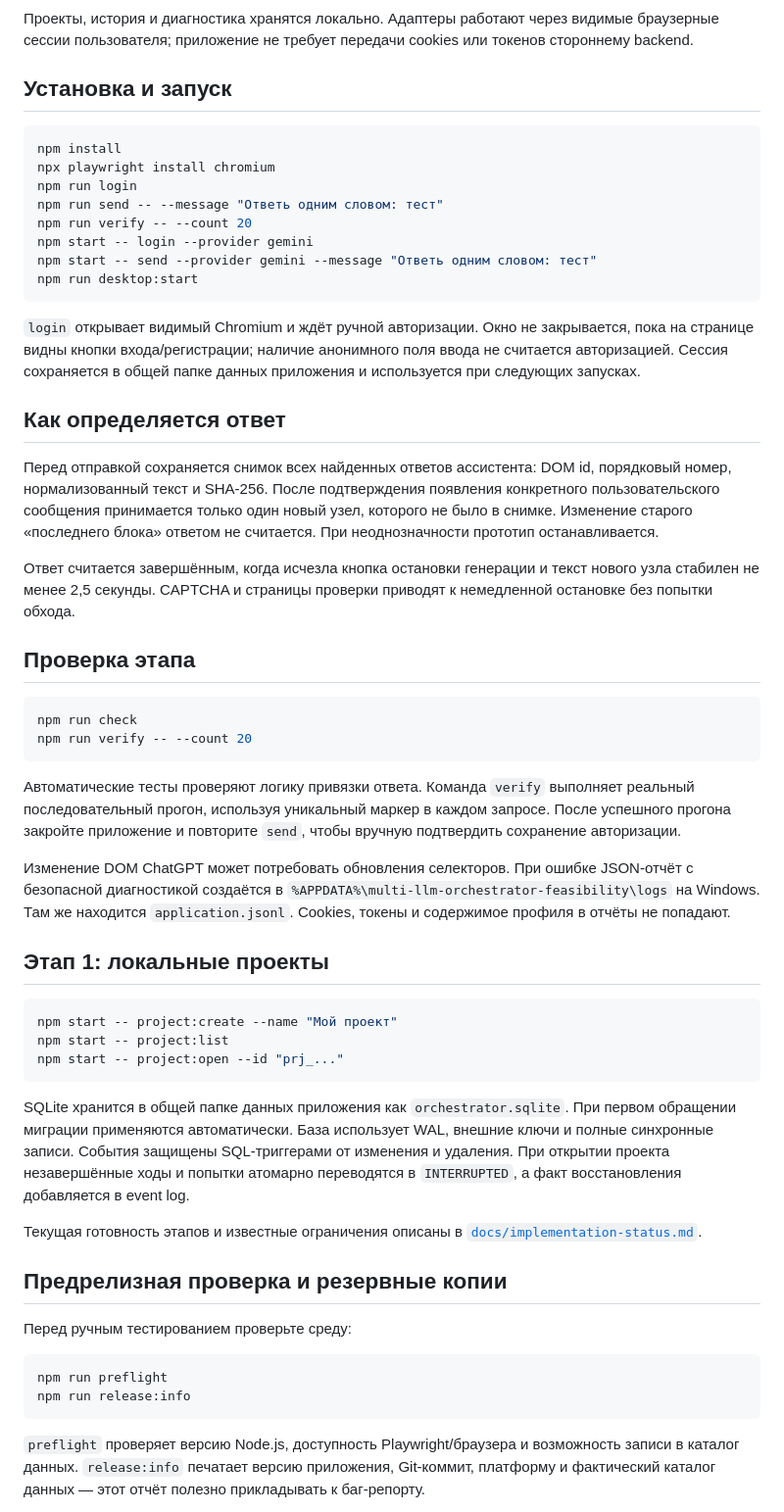
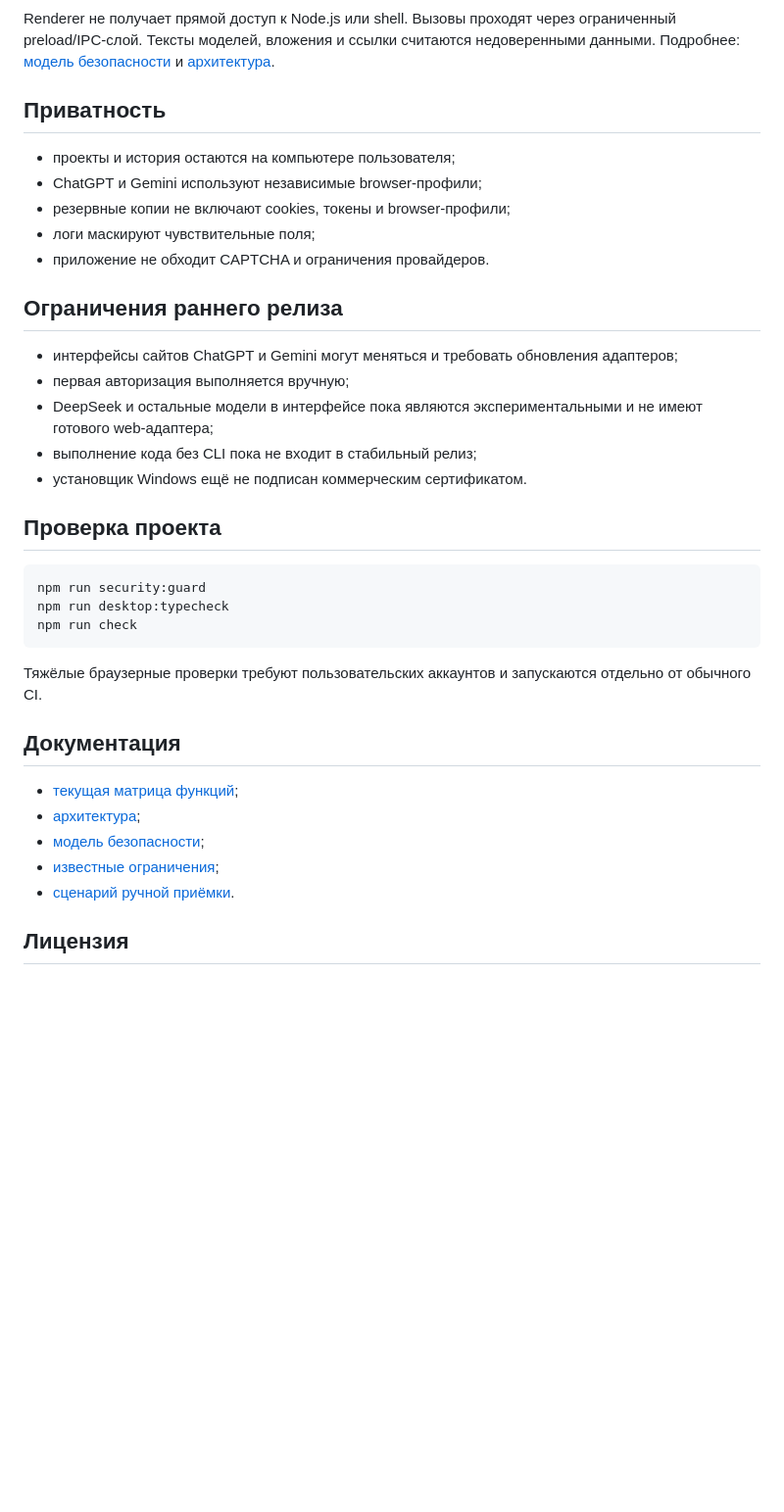
Before and after one commit to Nturalintelligence/G-plus-G, a Markdown page: README.md, the part around one of its changes. Shown at 98% size. Drawn GitHub-style; blank space fills up the shorter version.

````diff
--- a/README.md
+++ b/README.md
@@ -41,81 +59,40 @@ flowchart LR
 ```
 
-Проекты, история и диагностика хранятся локально. Адаптеры работают через видимые браузерные сессии пользователя; приложение не требует передачи cookies или токенов стороннему backend.
+Renderer не получает прямой доступ к Node.js или shell. Вызовы проходят через ограниченный preload/IPC-слой. Тексты моделей, вложения и ссылки считаются недоверенными данными. Подробнее: [модель безопасности](docs/SECURITY_MODEL.md) и [архитектура](docs/architecture.md).
 
-## Установка и запуск
+## Приватность
+
+- проекты и история остаются на компьютере пользователя;
+- ChatGPT и Gemini используют независимые browser-профили;
+- резервные копии не включают cookies, токены и browser-профили;
+- логи маскируют чувствительные поля;
+- приложение не обходит CAPTCHA и ограничения провайдеров.
+
+## Ограничения раннего релиза
+
+- интерфейсы сайтов ChatGPT и Gemini могут меняться и требовать обновления адаптеров;
+- первая авторизация выполняется вручную;
+- DeepSeek и остальные модели в интерфейсе пока являются экспериментальными и не имеют готового web-адаптера;
+- выполнение кода без CLI пока не входит в стабильный релиз;
+- установщик Windows ещё не подписан коммерческим сертификатом.
+
+## Проверка проекта
 
 ```powershell
-npm install
-npx playwright install chromium
-npm run login
-npm run send -- --message "Ответь одним словом: тест"
-npm run verify -- --count 20
-npm start -- login --provider gemini
-npm start -- send --provider gemini --message "Ответь одним словом: тест"
-npm run desktop:start
+npm run security:guard
+npm run desktop:typecheck
+npm run check
 ```
 
-`login` открывает видимый Chromium и ждёт ручной авторизации. Окно не закрывается,
-пока на странице видны кнопки входа/регистрации; наличие анонимного поля ввода не
-считается авторизацией. Сессия сохраняется в общей папке данных приложения и
-используется при следующих запусках.
+Тяжёлые браузерные проверки требуют пользовательских аккаунтов и запускаются отдельно от обычного CI.
 
-## Как определяется ответ
+## Документация
 
-Перед отправкой сохраняется снимок всех найденных ответов ассистента: DOM id,
-порядковый номер, нормализованный текст и SHA-256. После подтверждения появления
-конкретного пользовательского сообщения принимается только один новый узел,
-которого не было в снимке. Изменение старого «последнего блока» ответом не считается.
-При неоднозначности прототип останавливается.
+- [текущая матрица функций](docs/FEATURE_MATRIX.md);
+- [архитектура](docs/architecture.md);
+- [модель безопасности](docs/SECURITY_MODEL.md);
+- [известные ограничения](docs/KNOWN_ISSUES.md);
+- [сценарий ручной приёмки](docs/UAT_RUNBOOK.md).
 
-Ответ считается завершённым, когда исчезла кнопка остановки генерации и текст
-нового узла стабилен не менее 2,5 секунды. CAPTCHA и страницы проверки приводят к
-немедленной остановке без попытки обхода.
+## Лицензия
 
-## Проверка этапа
-
-```powershell
-npm run check
-npm run verify -- --count 20
-```
-
-Автоматические тесты проверяют логику привязки ответа. Команда `verify` выполняет
-реальный последовательный прогон, используя уникальный маркер в каждом запросе.
-После успешного прогона закройте приложение и повторите `send`, чтобы вручную
-подтвердить сохранение авторизации.
-
-Изменение DOM ChatGPT может потребовать обновления селекторов. При ошибке JSON-отчёт
-с безопасной диагностикой создаётся в `%APPDATA%\multi-llm-orchestrator-feasibility\logs`
-на Windows. Там же находится `application.jsonl`. Cookies, токены и содержимое
-профиля в отчёты не попадают.
-
-## Этап 1: локальные проекты
-
-```powershell
-npm start -- project:create --name "Мой проект"
-npm start -- project:list
-npm start -- project:open --id "prj_..."
-```
-
-SQLite хранится в общей папке данных приложения как `orchestrator.sqlite`. При первом обращении
-миграции применяются автоматически. База использует WAL, внешние ключи и полные
-синхронные записи. События защищены SQL-триггерами от изменения и удаления.
-При открытии проекта незавершённые ходы и попытки атомарно переводятся в
-`INTERRUPTED`, а факт восстановления добавляется в event log.
-
-Текущая готовность этапов и известные ограничения описаны в
-[`docs/implementation-status.md`](docs/implementation-status.md).
-
-## Предрелизная проверка и резервные копии
-
-Перед ручным тестированием проверьте среду:
-
-```powershell
-npm run preflight
-npm run release:info
-```
-
-`preflight` проверяет версию Node.js, доступность Playwright/браузера и возможность
-записи в каталог данных. `release:info` печатает версию приложения, Git-коммит,
-платформу и фактический каталог данных — этот отчёт полезно прикладывать к баг-репорту.
-
````
Also changed, not shown: other parts of README.md (+45 -52 lines), SECURITY.md (added, +9 -0 lines), docs/screenshots/discussion.png (added), docs/screenshots/parallel-result.png (deleted), docs/screenshots/parallel-run.png (deleted), docs/screenshots/settings.png (added), docs/screenshots/workspace.png, 4 other files.
